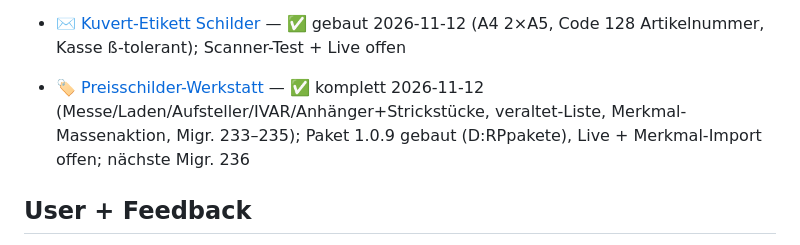
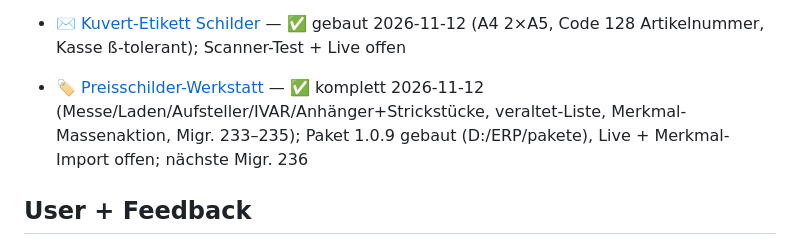
Before and after one commit to Kindra2804/mealana-erp, a Markdown page: .claude/memory/MEMORY.md, the part around the change. Drawn GitHub-style.

Commit message:
docs: Memory-Pfad korrigiert
Co-Authored-By: Claude Opus 5.5 <noreply@anthropic.com>

```diff
--- a/.claude/memory/MEMORY.md
+++ b/.claude/memory/MEMORY.md
@@ -27,7 +27,7 @@
 - [Projekt: MeaLana ERP Status](project_status.md) — Implementierungsstand
 
 - [✉️ Kuvert-Etikett Schilder](project_kuvert_etikett.md) — ✅ gebaut 2026-11-12 (A4 2×A5, Code 128 Artikelnummer, Kasse ß-tolerant); Scanner-Test + Live offen
-- [🏷️ Preisschilder-Werkstatt](project_preisschilder.md) — ✅ komplett 2026-11-12 (Messe/Laden/Aufsteller/IVAR/Anhänger+Strickstücke, veraltet-Liste, Merkmal-Massenaktion, Migr. 233–235); Paket 1.0.9 gebaut (D:RPpakete), Live + Merkmal-Import offen; nächste Migr. 236
+- [🏷️ Preisschilder-Werkstatt](project_preisschilder.md) — ✅ komplett 2026-11-12 (Messe/Laden/Aufsteller/IVAR/Anhänger+Strickstücke, veraltet-Liste, Merkmal-Massenaktion, Migr. 233–235); Paket 1.0.9 gebaut (D:/ERP/pakete), Live + Merkmal-Import offen; nächste Migr. 236
 
 ## User + Feedback
 - [User Profile](user_karl.md) — Jacky (Indranet), Anfänger, Claude ist Trainer; Barbara schaut bei UI mit
```
